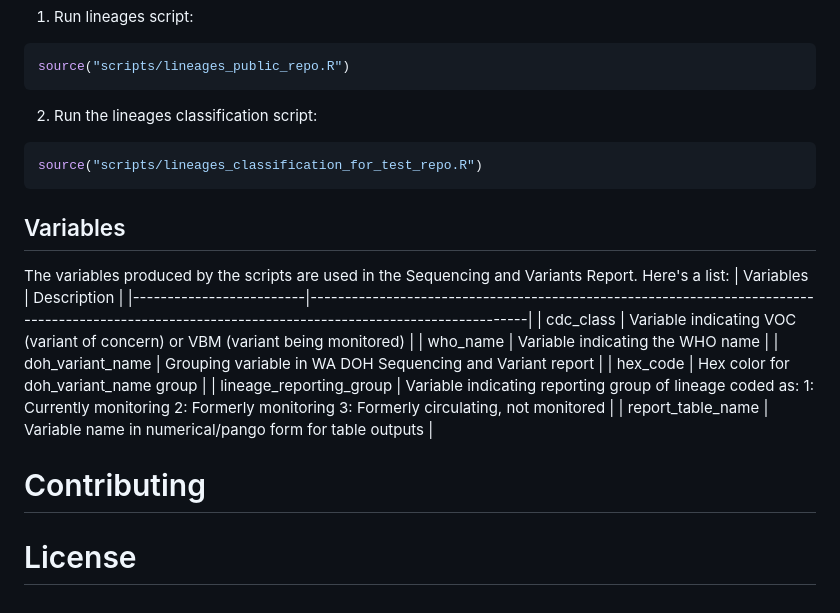
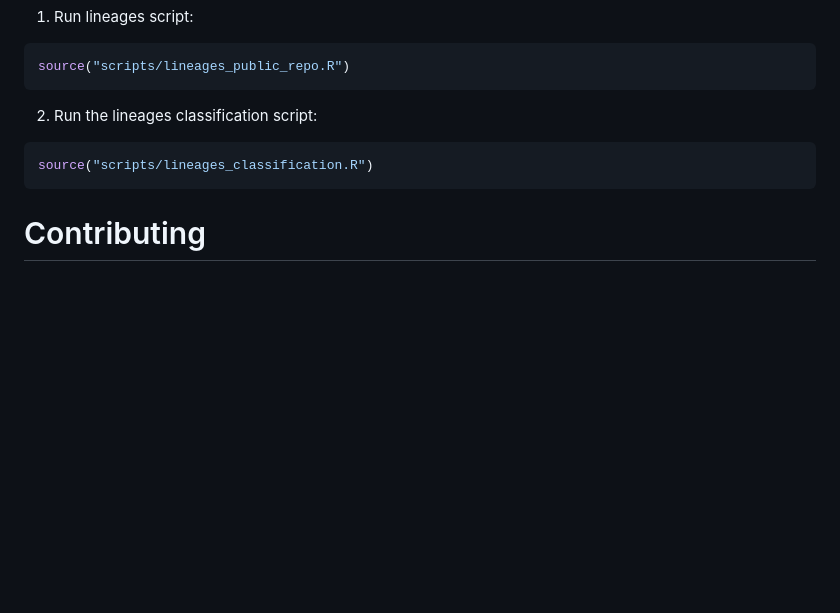
Before and after one commit to NW-PaGe/lineage_classifications, a Markdown page: README.md, the part around one of its changes. Rendered like a GitHub page; blank space fills up the shorter version.

````diff
--- a/README.md
+++ b/README.md
@@ -89,19 +72,7 @@ To run the process:
   ```
 2. Run the lineages classification script:
   ```R
-  source("scripts/lineages_classification_for_test_repo.R")
+  source("scripts/lineages_classification.R")
   ```
-## Variables
-The variables produced by the scripts are used in the Sequencing and Variants Report. Here's a list:
-| Variables               | Description                                                                                                                                      |
-|-------------------------|--------------------------------------------------------------------------------------------------------------------------------------------------|
-| cdc_class               | Variable indicating VOC (variant of concern) or VBM (variant being monitored)                                                                    |
-| who_name                | Variable indicating the WHO name                                                                                                                 |
-| doh_variant_name        | Grouping variable in WA DOH Sequencing and Variant report                                                                                        |
-| hex_code                | Hex color for doh_variant_name group                                                                                                             |
-| lineage_reporting_group | Variable indicating reporting group of lineage coded as:   1: Currently monitoring 2: Formerly monitoring 3: Formerly circulating, not monitored |
-| report_table_name       | Variable name in numerical/pango form for table outputs                                                                                          |
 
 # Contributing
-
-# License
````
Also changed, not shown: other parts of README.md (+13 -30 lines).
